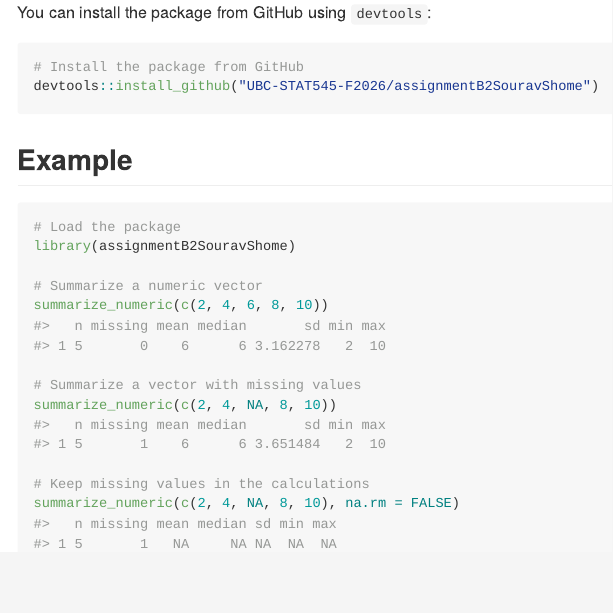
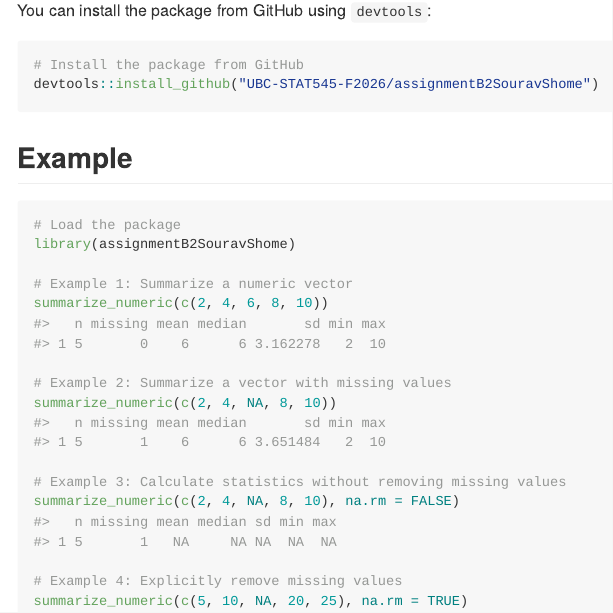
Before and after one commit to UBC-STAT545-F2026/assignmentB2SouravShome, an R Markdown document (README.Rmd): the page in a window 1100 px wide, from 290 px down. The pictures show the output file README.md that the author committed with the source, drawn offline in the style of GitHub.

Commit message:
Update README examples and function documentation

````diff
--- a/README.Rmd
+++ b/README.Rmd
@@ -38,12 +38,15 @@ devtools::install_github("UBC-STAT545-F2026/assignmentB2SouravShome")
 # Load the package
 library(assignmentB2SouravShome)
 
-# Summarize a numeric vector
+# Example 1: Summarize a numeric vector
 summarize_numeric(c(2, 4, 6, 8, 10))
 
-# Summarize a vector with missing values
+# Example 2: Summarize a vector with missing values
 summarize_numeric(c(2, 4, NA, 8, 10))
 
-# Keep missing values in the calculations
+# Example 3: Calculate statistics without removing missing values
 summarize_numeric(c(2, 4, NA, 8, 10), na.rm = FALSE)
+
+# Example 4: Explicitly remove missing values
+summarize_numeric(c(5, 10, NA, 20, 25), na.rm = TRUE)
 ```
````
Also changed, not shown: R/summarize_numeric.R (+1 -1 lines), README.md, 1 other file.
